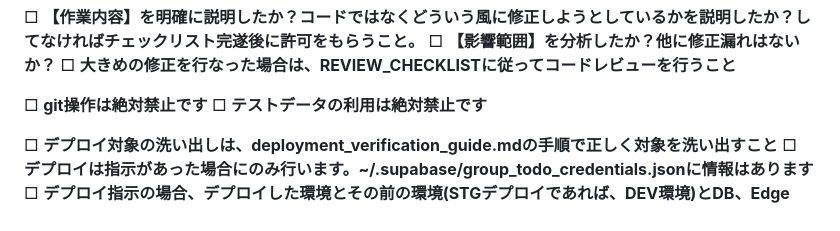
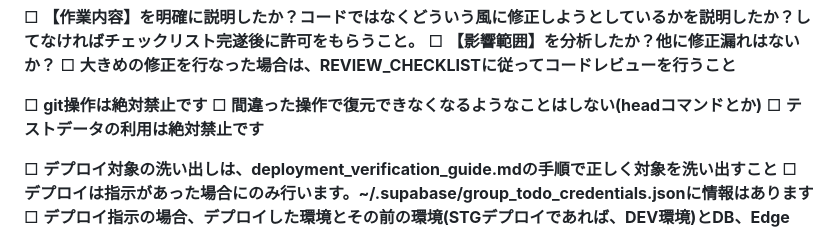
Before and after one commit to y-mukai-git/group_todo, a Markdown page: WORK_CHECKLIST.md, the part around the change. Rendered like a GitHub page.

Commit message:
事故に伴い、チェックリスト強化

```diff
--- a/WORK_CHECKLIST.md
+++ b/WORK_CHECKLIST.md
@@ -30,6 +30,7 @@
 □ **大きめの修正を行なった場合は、REVIEW_CHECKLISTに従ってコードレビューを行うこと**
 
 □ **git操作は絶対禁止です**
+□ **間違った操作で復元できなくなるようなことはしない(headコマンドとか)**
 □ **テストデータの利用は絶対禁止です**
 
 □ **デプロイ対象の洗い出しは、deployment_verification_guide.mdの手順で正しく対象を洗い出すこと**
```
